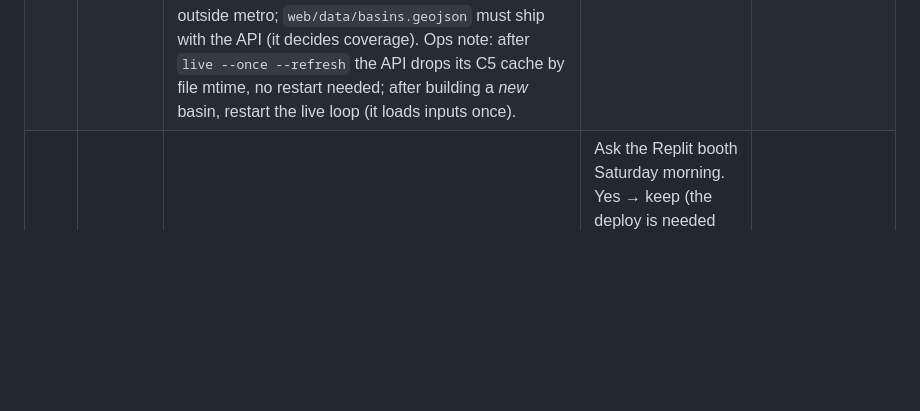
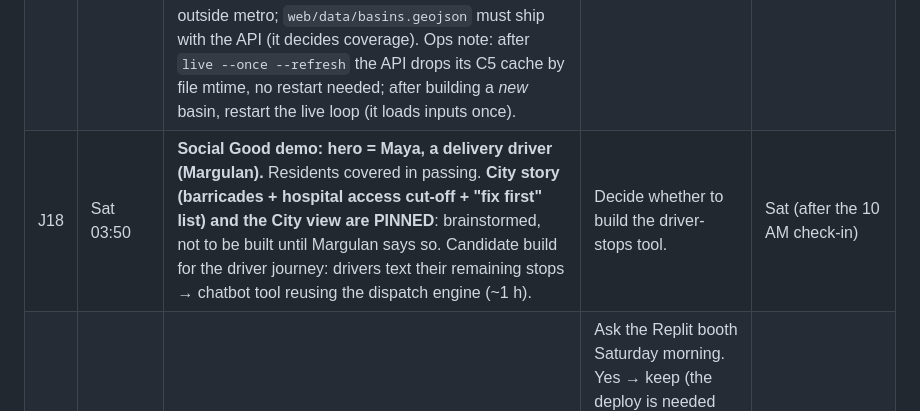
Before and after one commit to mbaizhakyp/noah, a Markdown page: docs/06-CURRENT_ISSUES.md, the part around the change. GitHub-like rendering; blank space fills up the shorter version.

Commit message:
[docs] J18: Social Good hero = delivery driver; city story + City view pinned
Co-Authored-By: Claude Opus 5.5 <noreply@anthropic.com>

```diff
--- a/docs/06-CURRENT_ISSUES.md
+++ b/docs/06-CURRENT_ISSUES.md
@@ -12,6 +12,7 @@ _Newest at the top of each table. Tag the owner as M (Margulan) or P (Priyanshu)
 |---|---|---|---|---|
 | J12 | Sat 02:45 | **Heads-up to Margulan: Priyanshu took over the live loop (J10).** New `noah/pipeline/live.py` (your directory) only *calls* `fetch_nwm.fetch_cycle` + `flood_times.flood_times/uncertain_q/to_geojson`, with no edits to your files. It writes live C5 + C6 entries (`event: "live"`, keeps 6). `pyproject.toml` gained `python-dotenv`. New CC7: `/assess` + `/assess/route` (spec 015). Live C5/C6 files are not committed (they change hourly). | Confirm, or say if you'd rather own `live.py`. | Sat 09:00 **Margulan's review (Sat 00:55, via Claude): accepted.** Correct reuse of 001/004. One fix: the loop kept only 6 runs and would have deleted the Saturday 8 AM run (demo evidence) and the validation inputs by ~2 PM, so `--keep N` was added (default 6; **Saturday: `--keep 48`**, BL-15). Tested: run 20261010T02Z → 313 segments flagged, 97 flooded. |
 | J16 | Sat 02:30 | **Spec 016: road-level timing for the basins around metro Atlanta, then on demand.** **Approved by Margulan Sat ~02:40 (relayed by Priyanshu); A + C built and live by 02:45** (see 05 log). Priyanshu edited Margulan's pipeline modules (`fetch_hand`, `build_segments`, `live`, `config`) with an additive `--basin` switch: **Margulan, please review that diff** (commit `[spec-016]`). Open: **(B) on demand** for the rest of Georgia (needs the `building:` contract addition, CC proposal); **R22** threshold-check quality outside metro; `web/data/basins.geojson` must ship with the API (it decides coverage). Ops note: after `live --once --refresh` the API drops its C5 cache by file mtime, no restart needed; after building a *new* basin, restart the live loop (it loads inputs once). | Margulan reviews the pipeline diff Sat morning; B after the 14:00 E2E. | Sat 09:00 (review), Sat 14:00 (B) |
+| J18 | Sat 03:50 | **Social Good demo: hero = Maya, a delivery driver (Margulan).** Residents covered in passing. **City story (barricades + hospital access cut-off + "fix first" list) and the City view are PINNED**: brainstormed, not to be built until Margulan says so. Candidate build for the driver journey: drivers text their remaining stops → chatbot tool reusing the dispatch engine (~1 h). | Decide whether to build the driver-stops tool. | Sat (after the 10 AM check-in) |
 | J17 | Sat 02:50 | **Replit "Best Small Business App built with Replit": keep or drop? POSTPONED to Saturday (Margulan).** Claude's read: "small business app" = an app *for* small businesses, which Noah Dispatch is; the real question is whether deploying our GitHub-built app on Replit counts as "built with Replit". | Ask the Replit booth Saturday morning. Yes → keep (the deploy is needed anyway for public map links). They want real Replit development → build one small dispatch feature in Replit (~1 h, e.g. CSV upload of stops). No / no time → drop; swap to MLH Best Domain Name (~15 min). | **Sat 12:00** (after the booth) |
 | J13 | Sat 00:45 | **Which event do we present:** Isaias (Saturday's live forecasts + validation) or the Helene backup? | Isaias if Saturday's runs flag meaningful metro roads *and* the evening check shows the forecast held up; else Helene. | **Sat 14:00** (re-confirm after the Sun ~03:00 validation) |
 | J1 | Fri 21:05 | **Priyanshu's expanded-vision proposal** (`01-PROJECT_OVERVIEW.md`, pushed 19:51 CT): ~~US-wide~~ **Georgia-wide** coverage (scope narrowed to Georgia by Priyanshu, Fri 21:30), potholes, sewer overflow, satellite, CCTV, 3 user types, a database. | Accept the proposal's own "hackathon reality check". **Ship:** the MVP + Isaias bonus (011) + cameras (013) + low spots (012, stretch). **Roadmap slide:** Georgia-wide, business/fleet, county dashboard, satellite, sewer-overflow prediction, potholes (no open Atlanta data found). Keep D4 (Peachtree) and D7 (no DB) for the hackathon. Once agreed, move the proposal under a "Roadmap" heading in 01. | **Last** (Margulan, Oct 9): before the pitch script, Sat 20:00 |
```
Also changed, not shown: docs/08-DEMO.md (+2 -0 lines).
